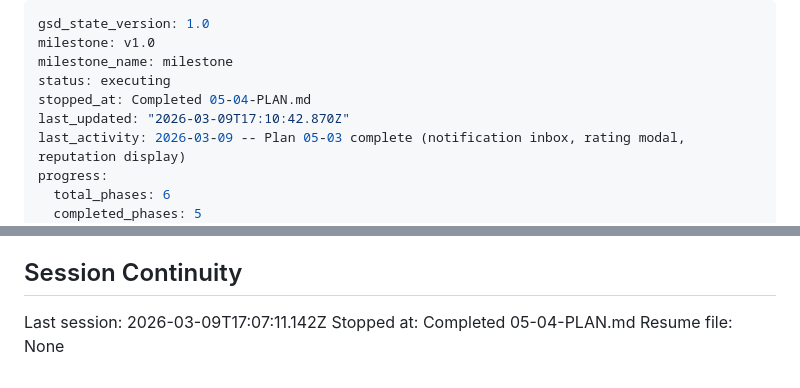
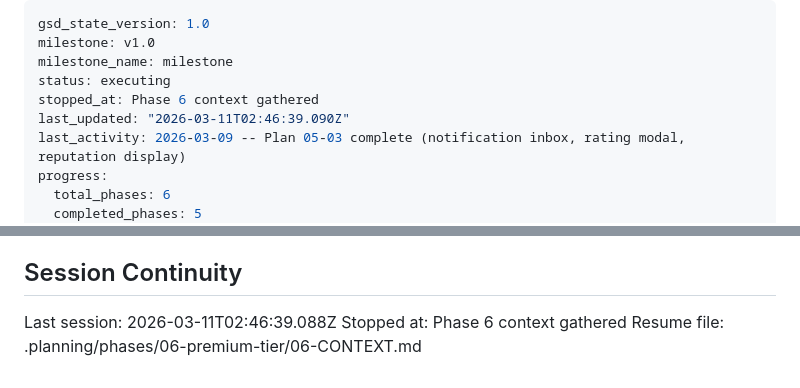
Before and after one commit to SenpaiSumpie/pocket-trade-hub, a Markdown page: .planning/STATE.md, 2 parts joined by grey strips. GitHub-like rendering.

Commit message:
docs(state): record phase 6 context session
Co-Authored-By: Claude Opus 4.6 <noreply@anthropic.com>

```diff
--- a/.planning/STATE.md
+++ b/.planning/STATE.md
@@ -3,8 +3,8 @@ gsd_state_version: 1.0
 milestone: v1.0
 milestone_name: milestone
 status: executing
-stopped_at: Completed 05-04-PLAN.md
-last_updated: "2026-03-09T17:10:42.870Z"
+stopped_at: Phase 6 context gathered
+last_updated: "2026-03-11T02:46:39.090Z"
 last_activity: 2026-03-09 -- Plan 05-03 complete (notification inbox, rating modal, reputation display)
 progress:
   total_phases: 6
@@ -129,6 +129,6 @@ None yet.
 
 ## Session Continuity
 
-Last session: 2026-03-09T17:07:11.142Z
-Stopped at: Completed 05-04-PLAN.md
-Resume file: None
+Last session: 2026-03-11T02:46:39.088Z
+Stopped at: Phase 6 context gathered
+Resume file: .planning/phases/06-premium-tier/06-CONTEXT.md
```
